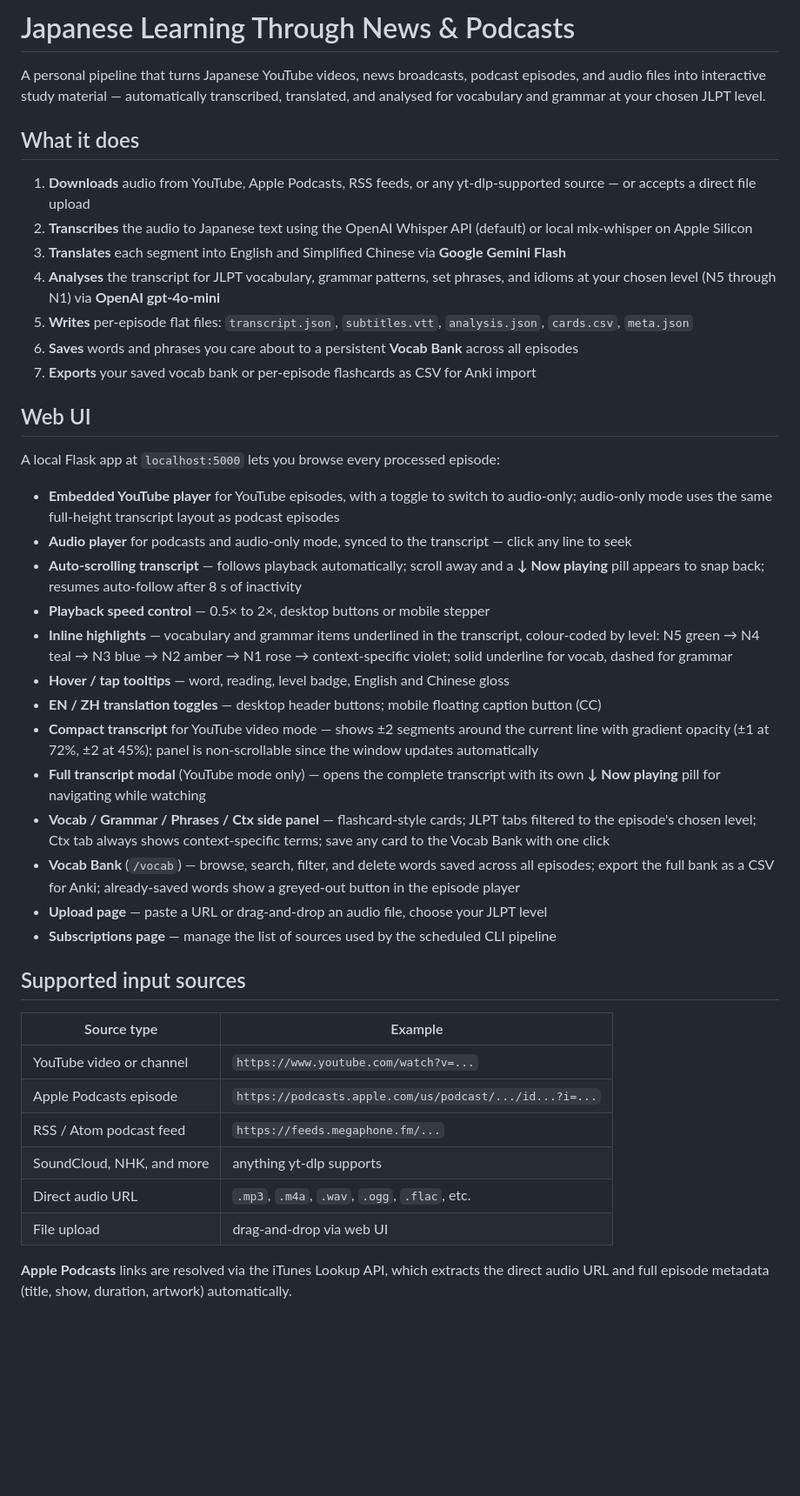
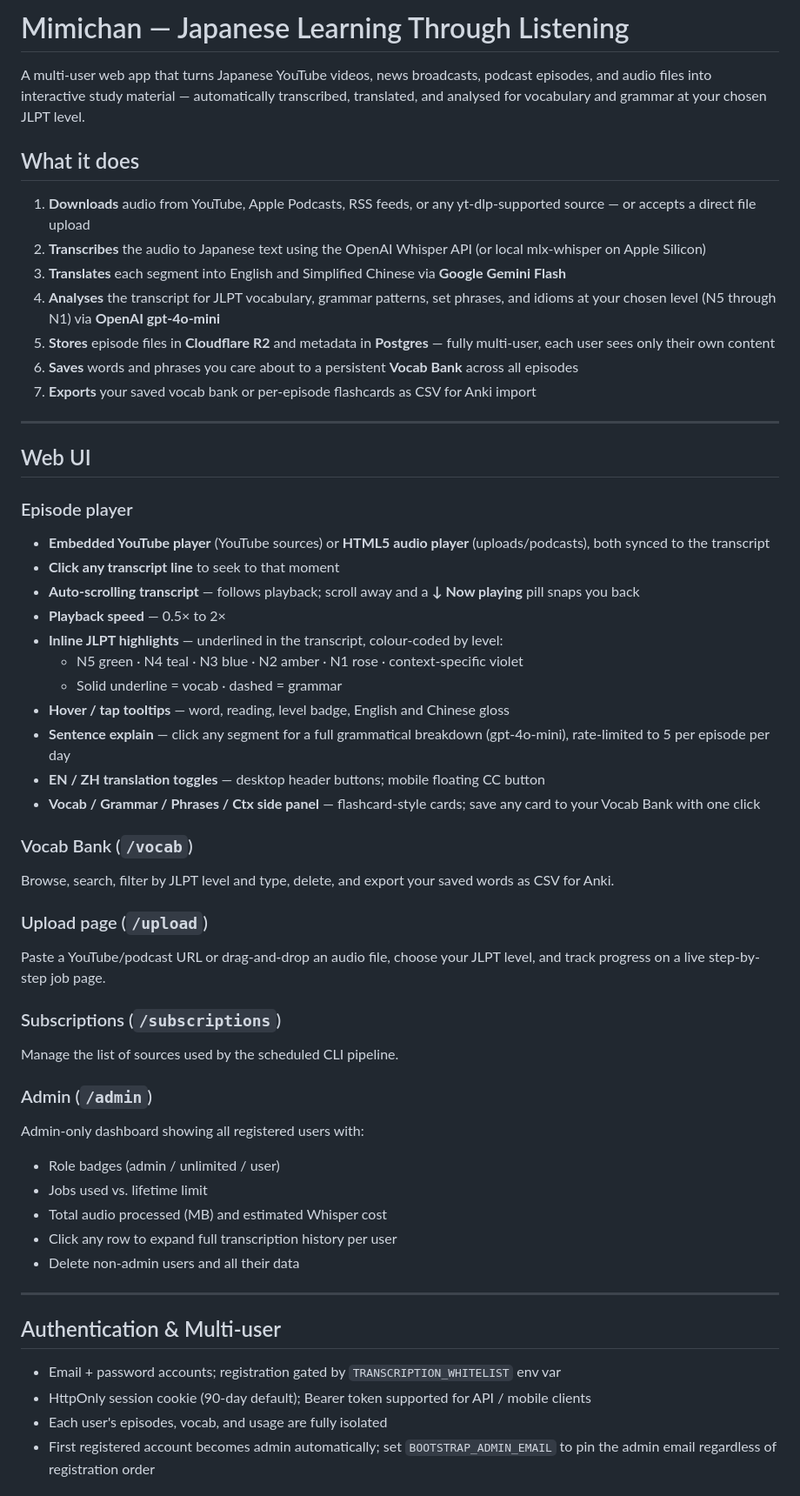
Before and after one commit to czwsh98/japanese-learning-through-news-and-podcasts, a Markdown page: README.md, the part around one of its changes. Shown at 87% size. GitHub-like rendering; blank space fills up the shorter version.

```diff
--- a/README.md
+++ b/README.md
@@ -1,44 +1,57 @@
-# Japanese Learning Through News & Podcasts
+# Mimichan — Japanese Learning Through Listening
 
-A personal pipeline that turns Japanese YouTube videos, news broadcasts, podcast episodes, and audio files into interactive study material — automatically transcribed, translated, and analysed for vocabulary and grammar at your chosen JLPT level.
+A multi-user web app that turns Japanese YouTube videos, news broadcasts, podcast episodes, and audio files into interactive study material — automatically transcribed, translated, and analysed for vocabulary and grammar at your chosen JLPT level.
 
 ## What it does
 
 1. **Downloads** audio from YouTube, Apple Podcasts, RSS feeds, or any yt-dlp-supported source — or accepts a direct file upload
-2. **Transcribes** the audio to Japanese text using the OpenAI Whisper API (default) or local mlx-whisper on Apple Silicon
+2. **Transcribes** the audio to Japanese text using the OpenAI Whisper API (or local mlx-whisper on Apple Silicon)
 3. **Translates** each segment into English and Simplified Chinese via **Google Gemini Flash**
 4. **Analyses** the transcript for JLPT vocabulary, grammar patterns, set phrases, and idioms at your chosen level (N5 through N1) via **OpenAI gpt-4o-mini**
-5. **Writes** per-episode flat files: `transcript.json`, `subtitles.vtt`, `analysis.json`, `cards.csv`, `meta.json`
+5. **Stores** episode files in **Cloudflare R2** and metadata in **Postgres** — fully multi-user, each user sees only their own content
 6. **Saves** words and phrases you care about to a persistent **Vocab Bank** across all episodes
 7. **Exports** your saved vocab bank or per-episode flashcards as CSV for Anki import
 
+---
+
 ## Web UI
 
-A local Flask app at `localhost:5000` lets you browse every processed episode:
+### Episode player
+- **Embedded YouTube player** (YouTube sources) or **HTML5 audio player** (uploads/podcasts), both synced to the transcript
+- **Click any transcript line** to seek to that moment
+- **Auto-scrolling transcript** — follows playback; scroll away and a **↓ Now playing** pill snaps you back
+- **Playback speed** — 0.5× to 2×
+- **Inline JLPT highlights** — underlined in the transcript, colour-coded by level:
+  - N5 green · N4 teal · N3 blue · N2 amber · N1 rose · context-specific violet
+  - Solid underline = vocab · dashed = grammar
+- **Hover / tap tooltips** — word, reading, level badge, English and Chinese gloss
+- **Sentence explain** — click any segment for a full grammatical breakdown (gpt-4o-mini), rate-limited to 5 per episode per day
+- **EN / ZH translation toggles** — desktop header buttons; mobile floating CC button
+- **Vocab / Grammar / Phrases / Ctx side panel** — flashcard-style cards; save any card to your Vocab Bank with one click
 
-- **Embedded YouTube player** for YouTube episodes, with a toggle to switch to audio-only; audio-only mode uses the same full-height transcript layout as podcast episodes
-- **Audio player** for podcasts and audio-only mode, synced to the transcript — click any line to seek
-- **Auto-scrolling transcript** — follows playback automatically; scroll away and a **↓ Now playing** pill appears to snap back; resumes auto-follow after 8 s of inactivity
-- **Playback speed control** — 0.5× to 2×, desktop buttons or mobile stepper
-- **Inline highlights** — vocabulary and grammar items underlined in the transcript, colour-coded by level: N5 green → N4 teal → N3 blue → N2 amber → N1 rose → context-specific violet; solid underline for vocab, dashed for grammar
-- **Hover / tap tooltips** — word, reading, level badge, English and Chinese gloss
-- **EN / ZH translation toggles** — desktop header buttons; mobile floating caption button (CC)
-- **Compact transcript** for YouTube video mode — shows ±2 segments around the current line with gradient opacity (±1 at 72%, ±2 at 45%); panel is non-scrollable since the window updates automatically
-- **Full transcript modal** (YouTube mode only) — opens the complete transcript with its own **↓ Now playing** pill for navigating while watching
-- **Vocab / Grammar / Phrases / Ctx side panel** — flashcard-style cards; JLPT tabs filtered to the episode's chosen level; Ctx tab always shows context-specific terms; save any card to the Vocab Bank with one click
-- **Vocab Bank** (`/vocab`) — browse, search, filter, and delete words saved across all episodes; export the full bank as a CSV for Anki; already-saved words show a greyed-out button in the episode player
-- **Upload page** — paste a URL or drag-and-drop an audio file, choose your JLPT level
-- **Subscriptions page** — manage the list of sources used by the scheduled CLI pipeline
+### Vocab Bank (`/vocab`)
+Browse, search, filter by JLPT level and type, delete, and export your saved words as CSV for Anki.
 
-## Supported input sources
+### Upload page (`/upload`)
+Paste a YouTube/podcast URL or drag-and-drop an audio file, choose your JLPT level, and track progress on a live step-by-step job page.
 
-| Source type | Example |
-|---|---|
-| YouTube video or channel | `https://www.youtube.com/watch?v=...` |
-| Apple Podcasts episode | `https://podcasts.apple.com/us/podcast/.../id...?i=...` |
-| RSS / Atom podcast feed | `https://feeds.megaphone.fm/...` |
-| SoundCloud, NHK, and more | anything yt-dlp supports |
-| Direct audio URL | `.mp3`, `.m4a`, `.wav`, `.ogg`, `.flac`, etc. |
-| File upload | drag-and-drop via web UI |
+### Subscriptions (`/subscriptions`)
+Manage the list of sources used by the scheduled CLI pipeline.
 
-**Apple Podcasts** links are resolved via the iTunes Lookup API, which extracts the direct audio URL and full episode metadata (title, show, duration, artwork) automatically.
+### Admin (`/admin`)
+Admin-only dashboard showing all registered users with:
+- Role badges (admin / unlimited / user)
+- Jobs used vs. lifetime limit
+- Total audio processed (MB) and estimated Whisper cost
+- Click any row to expand full transcription history per user
+- Delete non-admin users and all their data
+
+---
+
+## Authentication & Multi-user
+
+- Email + password accounts; registration gated by `TRANSCRIPTION_WHITELIST` env var
+- HttpOnly session cookie (90-day default); Bearer token supported for API / mobile clients
+- Each user's episodes, vocab, and usage are fully isolated
+- First registered account becomes admin automatically; set `BOOTSTRAP_ADMIN_EMAIL` to pin the admin email regardless of registration order
+
```
Also changed, not shown: other parts of README.md (+134 -94 lines).
